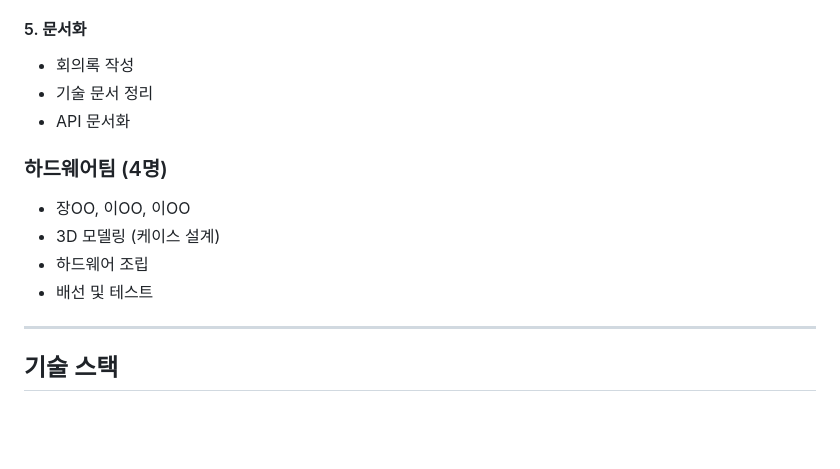
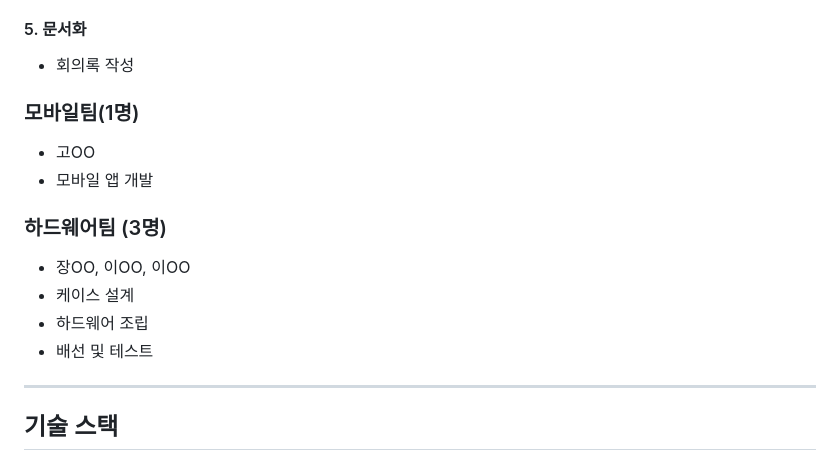
Before and after one commit to SiGgoBuk/track_light_robot, a Markdown page: README_detail.md, the part around the change. GitHub-like rendering; blank space fills up the shorter version.

```diff
--- a/README_detail.md
+++ b/README_detail.md
@@ -385,14 +385,18 @@ def track_object(objs, labels):
 
 #### 5. 문서화
 - 회의록 작성
-- 기술 문서 정리
-- API 문서화
 
-### 하드웨어팀 (4명)
+### 모바일팀(1명)
+- 고OO
+- 모바일 앱 개발
+
+### 하드웨어팀 (3명)
 - 장OO, 이OO, 이OO
-- 3D 모델링 (케이스 설계)
+- 케이스 설계
 - 하드웨어 조립
 - 배선 및 테스트
+
+
 
 ---
 
```
